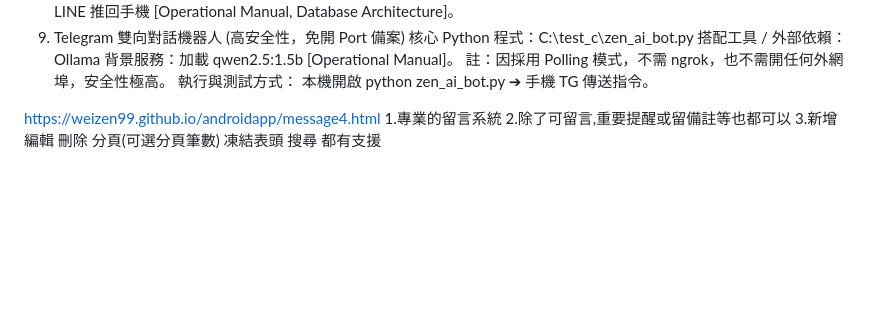
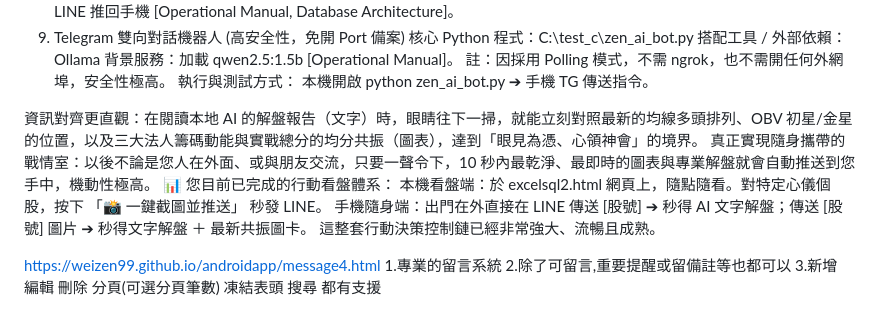
Before and after one commit to weizen99/androidapp, a Markdown page: README.md, the part around the change. GitHub-like rendering; blank space fills up the shorter version.

Commit message:
Enhance README with AI bot feature descriptions
Added detailed descriptions of the AI bot's features and functionalities, enhancing user understanding.

```diff
--- a/README.md
+++ b/README.md
@@ -126,6 +126,12 @@ Ollama 背景服務：加載 qwen2.5:1.5b [Operational Manual]。
 執行與測試方式：
 本機開啟 python zen_ai_bot.py ➔ 手機 TG 傳送指令。
 
+資訊對齊更直觀：在閱讀本地 AI 的解盤報告（文字）時，眼睛往下一掃，就能立刻對照最新的均線多頭排列、OBV 初星/金星的位置，以及三大法人籌碼動能與實戰總分的均分共振（圖表），達到「眼見為憑、心領神會」的境界。
+真正實現隨身攜帶的戰情室：以後不論是您人在外面、或與朋友交流，只要一聲令下，10 秒內最乾淨、最即時的圖表與專業解盤就會自動推送到您手中，機動性極高。
+📊 您目前已完成的行動看盤體系：
+本機看盤端：於 excelsql2.html 網頁上，隨點隨看。對特定心儀個股，按下 「📸 一鍵截圖並推送」 秒發 LINE。
+手機隨身端：出門在外直接在 LINE 傳送 [股號] ➔ 秒得 AI 文字解盤；傳送 [股號] 圖片 ➔ 秒得文字解盤 ＋ 最新共振圖卡。
+這整套行動決策控制鏈已經非常強大、流暢且成熟。
 
 
 https://weizen99.github.io/androidapp/message4.html
```
